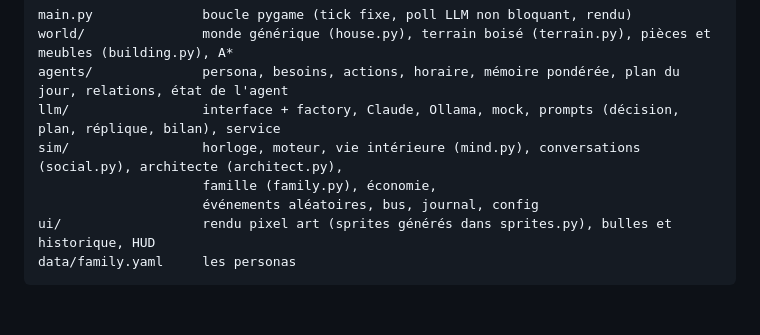
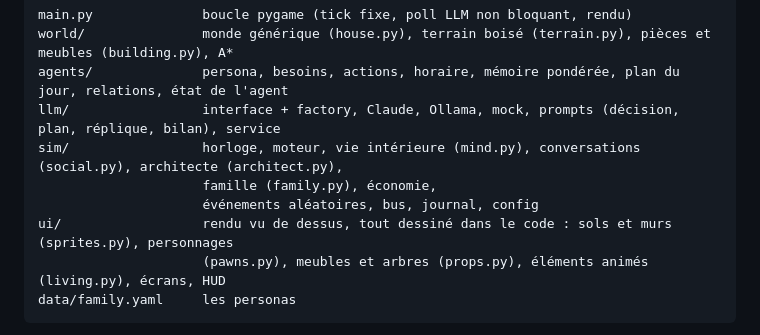
Before and after one commit to IznogoudQc/maison-ia, a Markdown page: README.md, the part around one of its changes. Rendered like a GitHub page; blank space fills up the shorter version.

````diff
--- a/README.md
+++ b/README.md
@@ -353,7 +353,8 @@ llm/                 interface + factory, Claude, Ollama, mock, prompts (décisi
 sim/                 horloge, moteur, vie intérieure (mind.py), conversations (social.py), architecte (architect.py),
                      famille (family.py), économie,
                      événements aléatoires, bus, journal, config
-ui/                  rendu pixel art (sprites générés dans sprites.py), bulles et historique, HUD
+ui/                  rendu vu de dessus, tout dessiné dans le code : sols et murs (sprites.py), personnages
+                     (pawns.py), meubles et arbres (props.py), éléments animés (living.py), écrans, HUD
 data/family.yaml     les personas
 ```
 
````
Also changed, not shown: other parts of README.md (+3 -3 lines), docs/captures/c3_maison_soir.png, docs/captures/c5_famille.png, docs/captures/e1_objets.png, docs/captures/e2_vehicules.png, docs/captures/terrain_campement.png, 6 other files.
